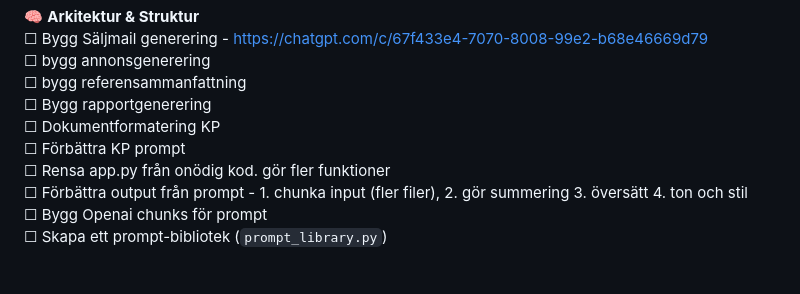
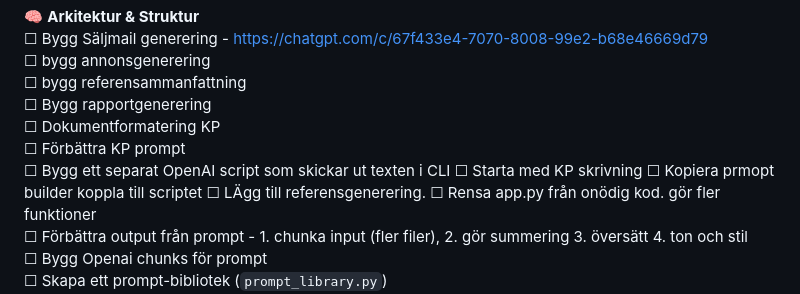
Before and after one commit to pepesweden/sg_toolbox, a Markdown page: TODO/Toolbox_ToDo_Complete.md, the part around the change. Rendered like a GitHub page; blank space fills up the shorter version.

Commit message:
Update Toolbox_ToDo_Complete.md
Added sub-todos

```diff
--- a/TODO/Toolbox_ToDo_Complete.md
+++ b/TODO/Toolbox_ToDo_Complete.md
@@ -39,6 +39,10 @@
 ☐ Bygg rapportgenerering
 ☐ Dokumentformatering KP
 ☐ Förbättra KP prompt
+  ☐ Bygg ett separat OpenAI script som skickar ut texten i CLI
+  ☐ Starta med KP skrivning
+  ☐ Kopiera prmopt builder koppla till scriptet
+  ☐ LÄgg till referensgenerering.
 ☐ Rensa app.py från onödig kod. gör fler funktioner
 ☐ Förbättra output från prompt - 1. chunka input (fler filer), 2. gör summering 3. översätt 4. ton och stil
 ☐ Bygg Openai chunks för prompt
```
